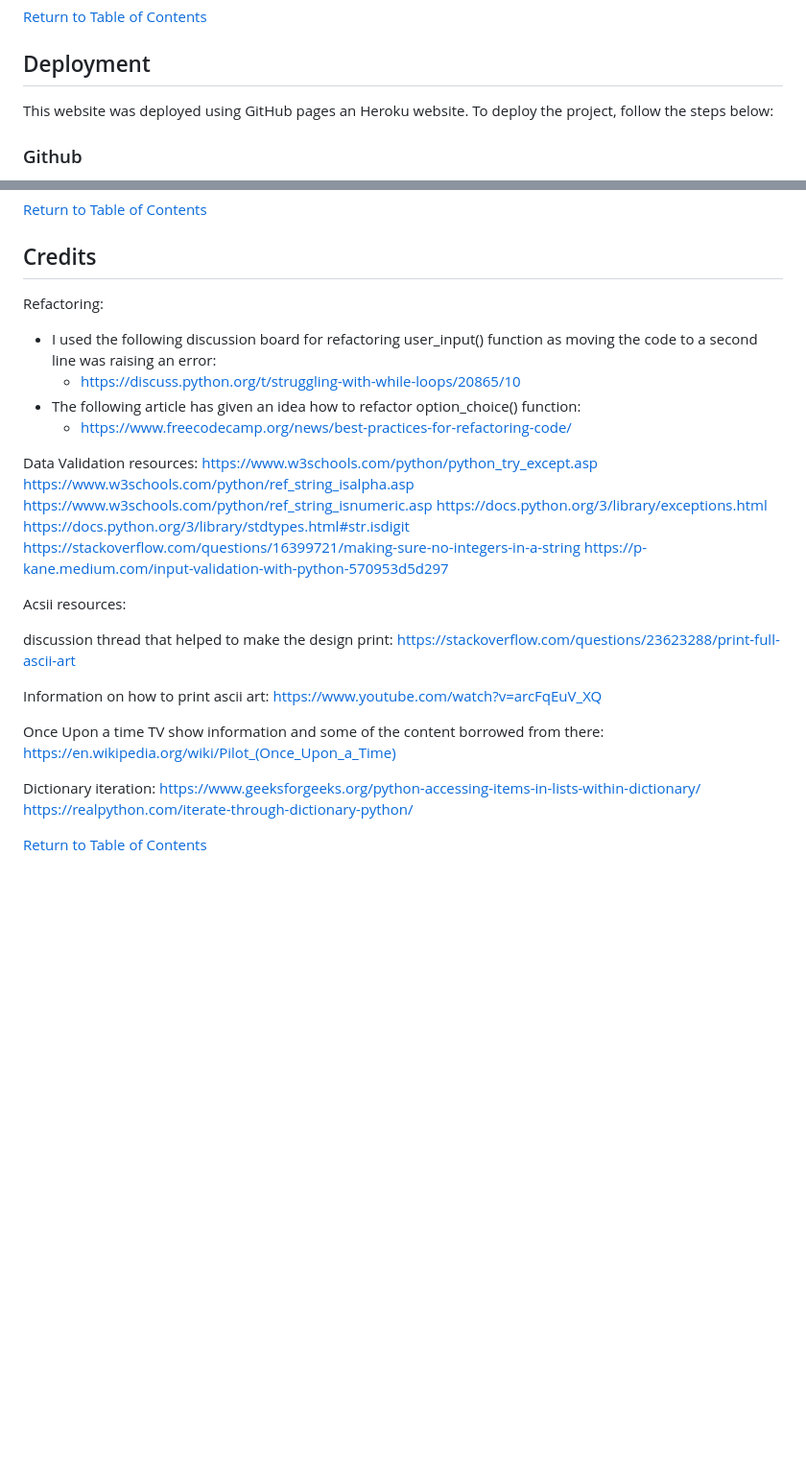
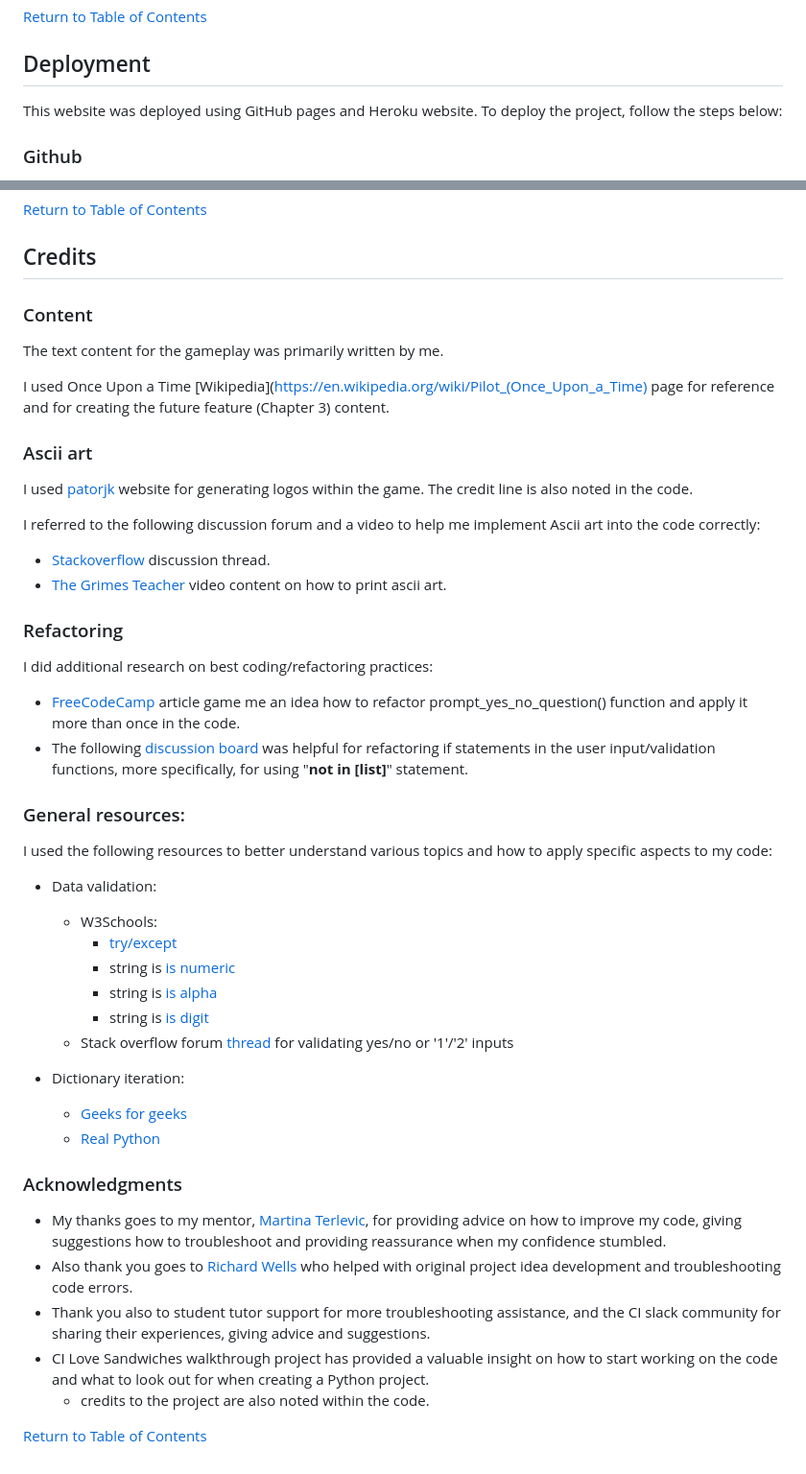
Before and after one commit to laurakond/Once-Upon-a-Time, a Markdown page: README.md, 2 parts joined by grey strips. Shown at 96% size. GitHub-like rendering; blank space fills up the shorter version.

Commit message:
readme(add credit section)

```diff
--- a/README.md
+++ b/README.md
@@ -122,7 +122,7 @@ The game application went through extensive testing during the development and d
 
 
 ## Deployment
-This website was deployed using GitHub pages an Heroku website. To deploy the project, follow the steps below:
+This website was deployed using GitHub pages and Heroku website. To deploy the project, follow the steps below:
 
 ### Github
 1. Login to GitHub and navigate to the main repository page.
@@ -187,34 +187,44 @@ To deploy to the Heroku website, follow the steps below:
 
 ## Credits
 
-Refactoring:
+### Content
+The text content for the gameplay was primarily written by me.
 
-- I used the following discussion board for refactoring user_input() function as moving the code to a second line was raising an error:
-    - https://discuss.python.org/t/struggling-with-while-loops/20865/10
-- The following article has given an idea how to refactor option_choice() function:
-    - https://www.freecodecamp.org/news/best-practices-for-refactoring-code/
+I used Once Upon a Time [Wikipedia](https://en.wikipedia.org/wiki/Pilot_(Once_Upon_a_Time) page for reference and for creating the future feature (Chapter 3) content.
 
-Data Validation resources:
-https://www.w3schools.com/python/python_try_except.asp
-https://www.w3schools.com/python/ref_string_isalpha.asp
-https://www.w3schools.com/python/ref_string_isnumeric.asp
-https://docs.python.org/3/library/exceptions.html
-https://docs.python.org/3/library/stdtypes.html#str.isdigit
-https://stackoverflow.com/questions/16399721/making-sure-no-integers-in-a-string
-https://p-kane.medium.com/input-validation-with-python-570953d5d297
+### Ascii art
+I used [patorjk](https://patorjk.com/software/taag/#p=display&f=Graffiti&t=Type%20Something%20) website for generating logos within the game. The credit line is also noted in the code.
 
+I referred to the following discussion forum and a video to help me implement Ascii art into the code correctly:
+- [Stackoverflow](https://stackoverflow.com/questions/23623288/print-full-ascii-art) discussion thread.
+- [The Grimes Teacher](https://www.youtube.com/watch?v=arcFqEuV_XQ) video content on how to print ascii art.
 
-Acsii resources:
+### Refactoring
+I did additional research on best coding/refactoring practices:
+- [FreeCodeCamp](https://www.freecodecamp.org/news/best-practices-for-refactoring-code/) article game me an idea how to refactor prompt_yes_no_question() function and apply it more than once in the code.
+- The following [discussion board](https://discuss.python.org/t/struggling-with-while-loops/20865/10) was helpful for refactoring if statements in the user input/validation functions, more specifically, for using "**not in [list]**" statement.
 
-discussion thread that helped to make the design print: https://stackoverflow.com/questions/23623288/print-full-ascii-art
+### General resources:
+I used the following resources to better understand various topics and how to apply specific aspects to my code:
+- Data validation:
+    - W3Schools:
+        - [try/except](https://www.w3schools.com/python/python_try_except.asp)
+        - string is [is numeric](https://www.w3schools.com/python/ref_string_isnumeric.asp)
+        - string is [is alpha](https://www.w3schools.com/python/ref_string_isalpha.asp)
+        - string is [is digit](https://docs.python.org/3/library/stdtypes.html#str.isdigit)
+    - Stack overflow forum [thread](https://stackoverflow.com/questions/16399721/making-sure-no-integers-in-a-string) for validating yes/no or '1'/'2' inputs
 
-Information on how to print ascii art: https://www.youtube.com/watch?v=arcFqEuV_XQ
+- Dictionary iteration:
+    - [Geeks for geeks](https://www.geeksforgeeks.org/python-accessing-items-in-lists-within-dictionary/)
+    - [Real Python](https://realpython.com/iterate-through-dictionary-python/
+    )
 
-Once Upon a time TV show information and some of the content borrowed from there:
-https://en.wikipedia.org/wiki/Pilot_(Once_Upon_a_Time)
+### Acknowledgments
 
-Dictionary iteration:
-https://www.geeksforgeeks.org/python-accessing-items-in-lists-within-dictionary/
-https://realpython.com/iterate-through-dictionary-python/
+- My thanks goes to my mentor, [Martina Terlevic](https://github.com/SephTheOverwitch), for providing advice on how to improve my code, giving suggestions how to troubleshoot and providing reassurance when my confidence stumbled.
+- Also thank you goes to [Richard Wells](https://github.com/D0nni387) who helped with original project idea development and troubleshooting code errors.
+- Thank you also to student tutor support for more troubleshooting assistance, and the CI slack community for sharing their experiences, giving advice and suggestions.
+- CI Love Sandwiches walkthrough project has provided a valuable insight on how to start working on the code and what to look out for when creating a Python project.
+    - credits to the project are also noted within the code.
 
 [Return to Table of Contents](#table-of-contents)
```
